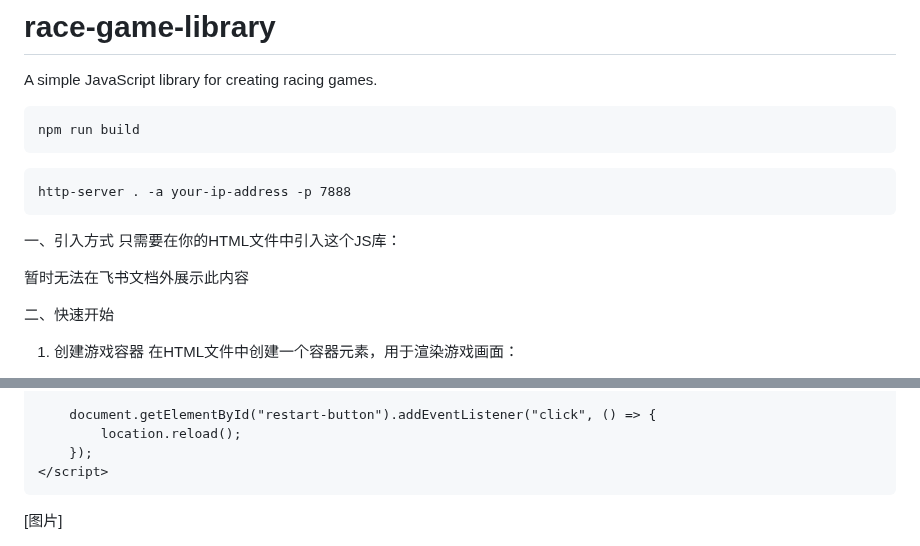
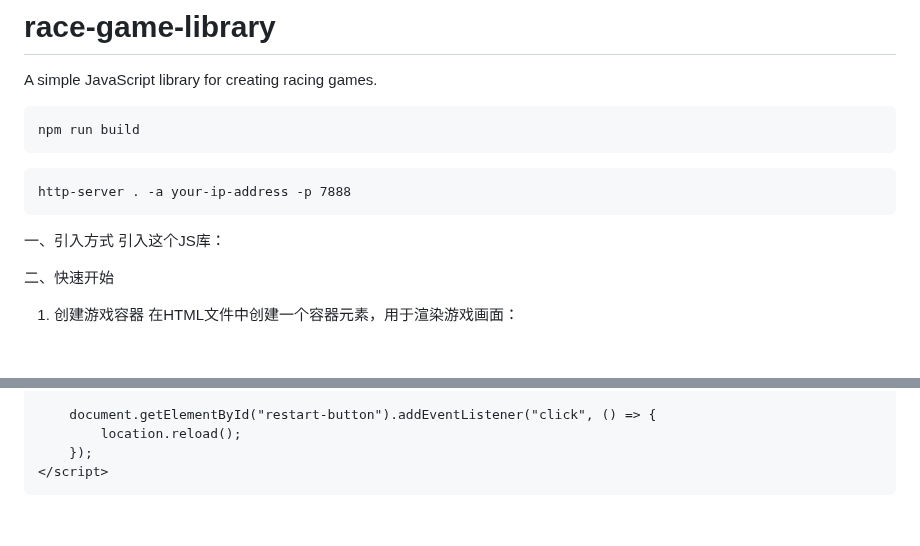
Before and after one commit to Chtho1y/race-game-library, a Markdown page: README.md, 2 parts joined by grey strips. GitHub-like rendering; blank space fills up the shorter version.

````diff
--- a/README.md
+++ b/README.md
@@ -11,12 +11,8 @@ http-server . -a your-ip-address -p 7888
 ```
 
 一、引入方式
-只需要在你的HTML文件中引入这个JS库：
+引入这个JS库：
 <script src="race-game-library.js path"></script>
-
-<!--办公室局域网-->
-<script src="http://192.168.31.114:7888/dist/race-game-library.js"></script>
-暂时无法在飞书文档外展示此内容
 
 二、快速开始
 1. 创建游戏容器
@@ -151,4 +147,3 @@ new RaceGameLibrary.Track()
 </body>
 
 </html>
-[图片]
````
